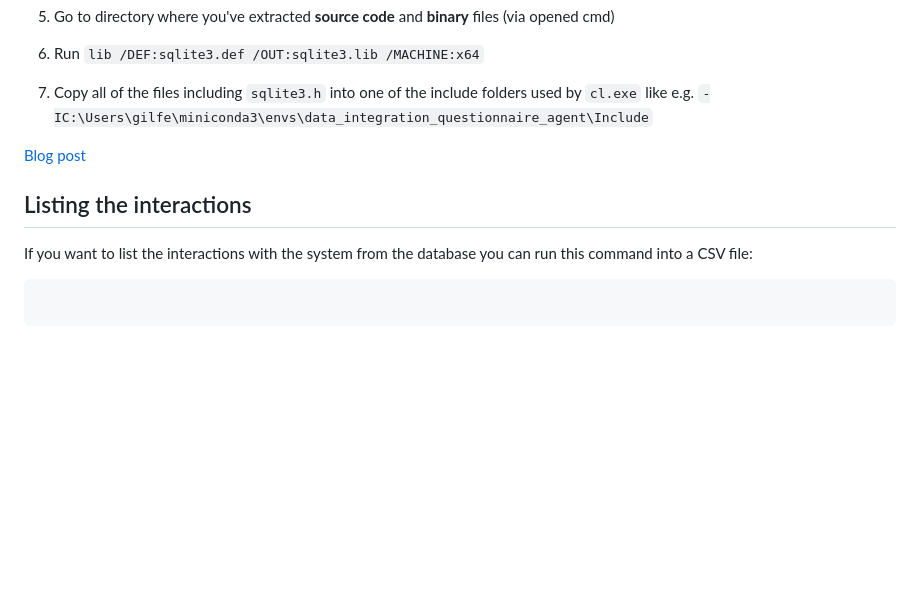
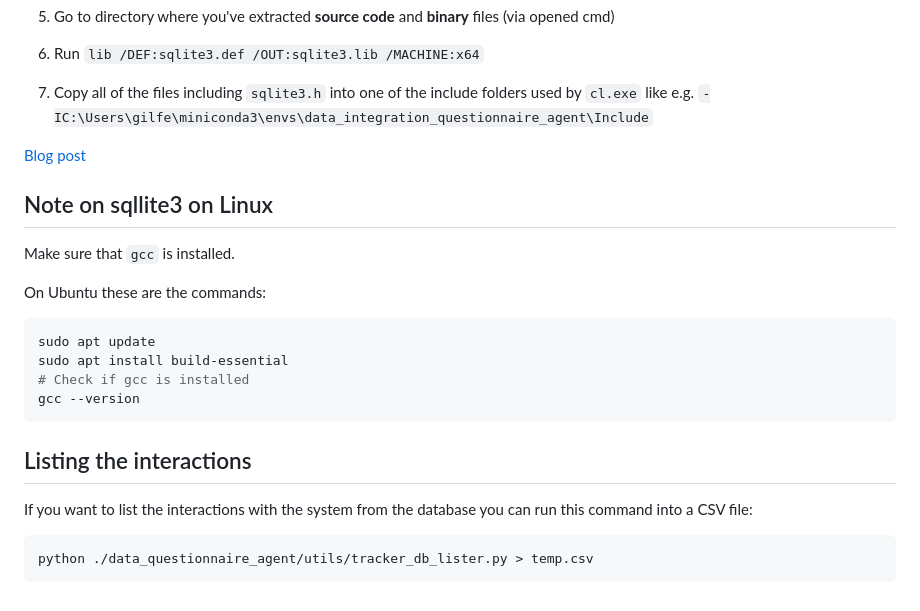
Before and after one commit to onepointconsulting/data-questionnaire-agent, a Markdown page: README.md, the part around the change. GitHub-like rendering; blank space fills up the shorter version.

Commit message:
Mentioning the need for gcc on Ubuntu

````diff
--- a/README.md
+++ b/README.md
@@ -216,10 +216,23 @@ https://zeljic.com/blog/sqlite-lib-windows-10/
 
 [Blog post](https://zeljic.com/blog/sqlite-lib-windows-10/)
 
+## Note on sqllite3 on Linux
+
+Make sure that `gcc` is installed.
+
+On Ubuntu these are the commands:
+
+```bash
+sudo apt update
+sudo apt install build-essential
+# Check if gcc is installed
+gcc --version
+```
+
 ## Listing the interactions
 
 If you want to list the interactions with the system from the database you can run this command into a CSV file:
 
 ```python
-
+python ./data_questionnaire_agent/utils/tracker_db_lister.py > temp.csv
 ```
````
